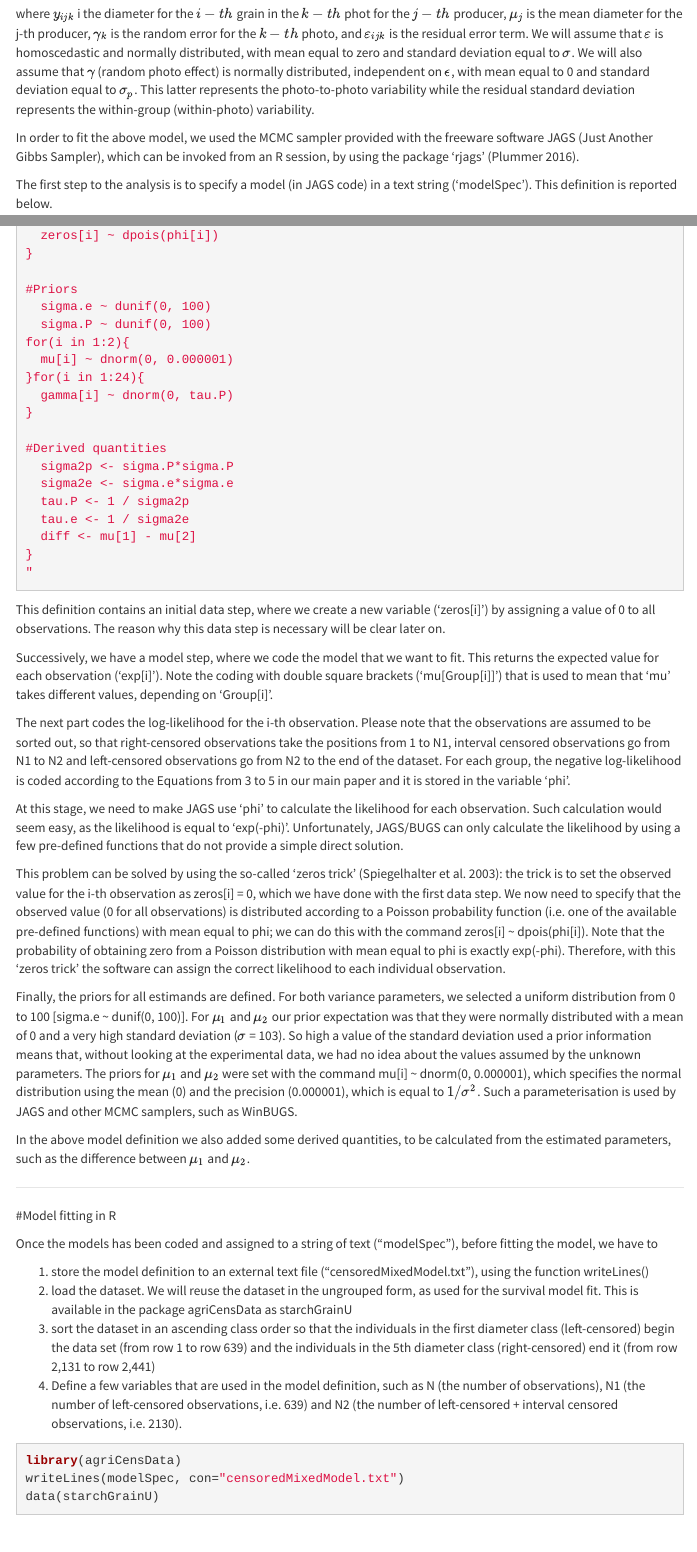
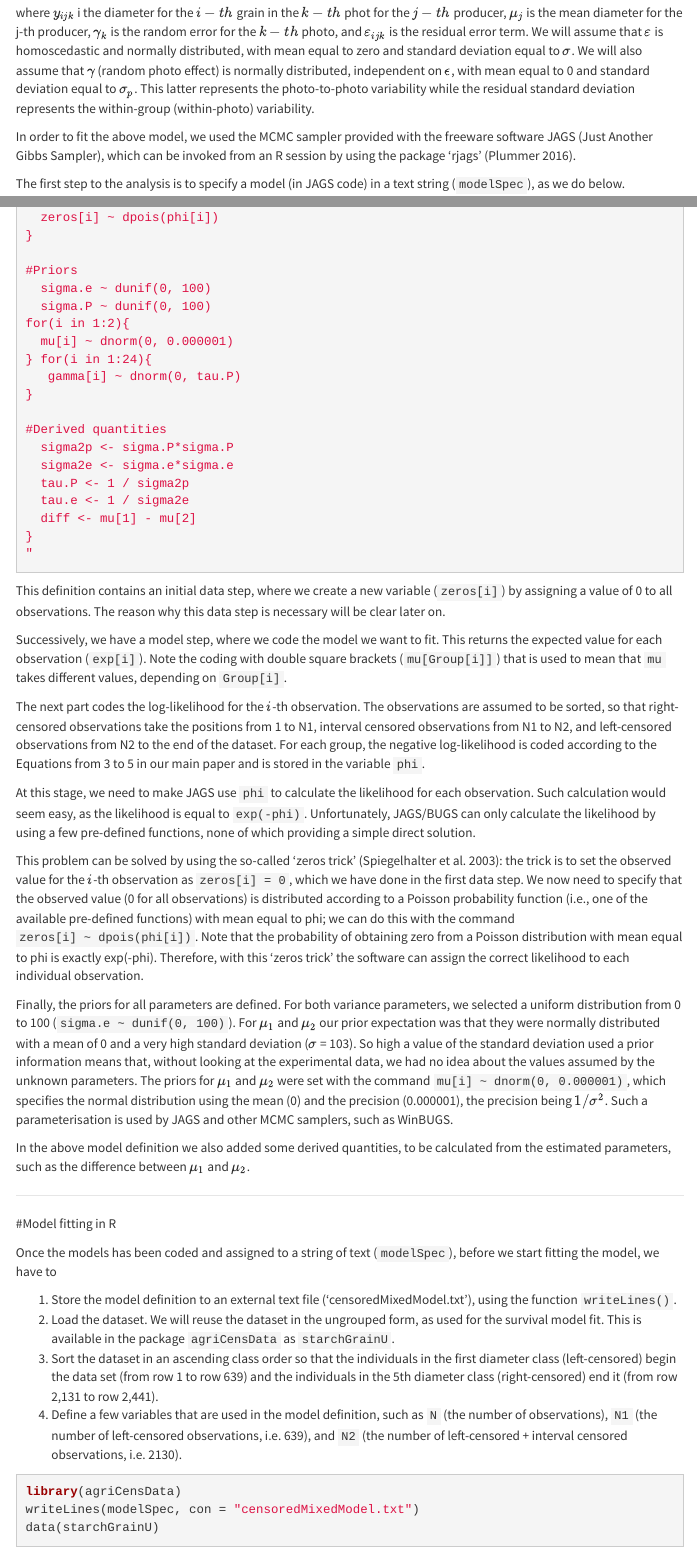
Before and after one commit to OnofriAndreaPG/agriCensData, an R Markdown document (docs/RandomEffects.Rmd): the page in a window 1100 px wide, from 480 px down before the commit and from 520 px down after it, so that both start at the same text, and a second part further down, joined at a grey line. Rendered offline with R 4.5, knitr and Pandoc, with nearby package versions; some code elsewhere in the file could not run offline; menus at the side of the page are left out.

Commit message:
Edited RandomEffects.Rmd by Marcin Kozak

````diff
--- a/docs/RandomEffects.Rmd
+++ b/docs/RandomEffects.Rmd
@@ -31,11 +31,9 @@ $$ y_{ijk} = \mu_j+ \gamma_k + \varepsilon_{ijk} $$
 
 where $y_{ijk}$ i the diameter for the $i-th$ grain in the $k-th$ phot for the $j-th$ producer, $\mu_j$ is the mean diameter for the j-th producer, $\gamma_k$ is the random error for the $k-th$ photo, and $\varepsilon_{ijk}$ is the residual error term. We will assume that $\varepsilon$ is homoscedastic and normally distributed, with mean equal to zero and standard deviation equal to $\sigma$. We will also assume that $\gamma$ (random photo effect) is normally distributed, independent on $\epsilon$, with mean equal to 0 and standard deviation equal to $\sigma_p$. This latter represents the photo-to-photo variability while the residual standard deviation represents the within-group (within-photo) variability.
 
-In order to fit the above model, we used the MCMC sampler provided with the freeware software JAGS (Just Another Gibbs Sampler), which can be invoked from an R session, by using the package 'rjags' [@Plummer:2016aa].
+In order to fit the above model, we used the MCMC sampler provided with the freeware software JAGS (Just Another Gibbs Sampler), which can be invoked from an R session by using the package 'rjags' [@Plummer:2016aa].
 
-The first step to the analysis is to specify a model (in JAGS code) in a text string ('modelSpec'). This definition is reported below.
-
-
+The first step to the analysis is to specify a model (in JAGS code) in a text string (`modelSpec`), as we do below.
 
 
 ```{r}
@@ -96,17 +94,17 @@ for(i in 1:2){
 ```
 
 
-This definition contains an initial data step, where we create a new variable ('zeros[i]') by assigning a value of 0 to all observations. The reason why this data step is necessary will be clear later on.
+This definition contains an initial data step, where we create a new variable (`zeros[i]`) by assigning a value of 0 to all observations. The reason why this data step is necessary will be clear later on.
 
-Successively, we have a model step, where we code the model that we want to fit. This returns the expected value for each observation ('exp[i]'). Note the coding with double square brackets ('mu[Group[i]]') that is used to mean that 'mu' takes different values, depending on 'Group[i]'.
+Successively, we have a model step, where we code the model we want to fit. This returns the expected value for each observation (`exp[i]`). Note the coding with double square brackets (`mu[Group[i]]`) that is used to mean that `mu` takes different values, depending on `Group[i]`.
 
-The next part codes the log-likelihood for the i-th observation. Please note that the observations are assumed to be sorted out, so that right-censored observations take the positions from 1 to N1, interval censored observations go from N1 to N2 and left-censored observations go from N2 to the end of the dataset. For each group, the negative log-likelihood is coded according to the Equations from 3 to 5 in our main paper and it is stored in the variable 'phi'.
+The next part codes the log-likelihood for the $i$-th observation. The observations are assumed to be sorted, so that right-censored observations take the positions from 1 to N1, interval censored observations from N1 to N2, and left-censored observations from N2 to the end of the dataset. For each group, the negative log-likelihood is coded according to the Equations from 3 to 5 in our main paper and is stored in the variable `phi`.
 
-At this stage, we need to make JAGS use 'phi' to calculate the likelihood for each observation. Such calculation would seem easy, as the likelihood is equal to 'exp(-phi)'. Unfortunately, JAGS/BUGS can only calculate the likelihood by using a few pre-defined functions that do not provide a simple direct solution.
+At this stage, we need to make JAGS use `phi` to calculate the likelihood for each observation. Such calculation would seem easy, as the likelihood is equal to `exp(-phi)`. Unfortunately, JAGS/BUGS can only calculate the likelihood by using a few pre-defined functions, none of which providing a simple direct solution.
 
-This problem can be solved by using the so-called 'zeros trick' [@spiegelhalter2003_WinBUGSusermanual]: the trick is to set the observed value for the i-th observation as zeros[i] = 0, which we have done with the first data step. We now need to specify that the observed value (0 for all observations) is distributed according to a Poisson probability function (i.e. one of the available pre-defined functions) with mean equal to phi; we can do this with the command zeros[i] ~ dpois(phi[i]). Note that the probability of obtaining zero from a Poisson distribution with mean equal to phi is exactly exp(-phi). Therefore, with this 'zeros trick' the software can assign the correct likelihood to each individual observation.
+This problem can be solved by using the so-called 'zeros trick' [@spiegelhalter2003_WinBUGSusermanual]: the trick is to set the observed value for the $i$-th observation as `zeros[i] = 0`, which we have done in the first data step. We now need to specify that the observed value (0 for all observations) is distributed according to a Poisson probability function (i.e., one of the available pre-defined functions) with mean equal to phi; we can do this with the command `zeros[i] ~ dpois(phi[i])`. Note that the probability of obtaining zero from a Poisson distribution with mean equal to phi is exactly exp(-phi). Therefore, with this 'zeros trick' the software can assign the correct likelihood to each individual observation.
 
-Finally, the priors for all estimands are defined. For both variance parameters, we selected a uniform distribution from 0 to 100 [sigma.e ~ dunif(0, 100)]. For $\mu_1$ and $\mu_2$ our prior expectation was that they were normally distributed with a mean of 0 and a very high standard deviation ($\sigma$ = 103). So high a value of the standard deviation used a prior information means that, without looking at the experimental data, we had no idea about the values assumed by the unknown parameters. The priors for  $\mu_1$ and $\mu_2$ were set with the command mu[i] ~ dnorm(0, 0.000001), which specifies the normal distribution using the mean (0) and the precision (0.000001), which is equal to $1/\sigma^2$. Such a parameterisation is used by JAGS and other MCMC samplers, such as WinBUGS.
+Finally, the priors for all parameters are defined. For both variance parameters, we selected a uniform distribution from 0 to 100 (`sigma.e ~ dunif(0, 100)`). For $\mu_1$ and $\mu_2$ our prior expectation was that they were normally distributed with a mean of 0 and a very high standard deviation ($\sigma$ = 103). So high a value of the standard deviation used a prior information means that, without looking at the experimental data, we had no idea about the values assumed by the unknown parameters. The priors for $\mu_1$ and $\mu_2$ were set with the command `mu[i] ~ dnorm(0, 0.000001)`, which specifies the normal distribution using the mean (0) and the precision (0.000001), the precision being $1/\sigma^2$. Such a parameterisation is used by JAGS and other MCMC samplers, such as WinBUGS.
 
 In the above model definition we also added some derived quantities, to be calculated from the estimated parameters, such as the difference between $\mu_1$ and $\mu_2$.
 
@@ -114,12 +112,12 @@ In the above model definition we also added some derived quantities, to be calcu
 
 #Model fitting in R
 
-Once the models has been coded and assigned to a string of text (“modelSpec”), before fitting the model, we have to
+Once the models has been coded and assigned to a string of text (`modelSpec`), before we start fitting the model, we have to
 
-1. store the model definition to an external text file (“censoredMixedModel.txt”), using the function writeLines()
-2. load the dataset. We will reuse the dataset in the ungrouped form, as used for the survival model fit. This is available in the package agriCensData as starchGrainU
-3. sort the dataset in an ascending class order so that the individuals in the first diameter class (left-censored) begin the data set (from row 1 to row 639) and the individuals in the 5th diameter class (right-censored) end it (from row 2,131 to row 2,441)
-4. Define a few variables that are used in the model definition, such as N (the number of observations), N1 (the number of left-censored observations, i.e. 639) and N2 (the number of left-censored + interval censored observations, i.e. 2130).
+1. Store the model definition to an external text file ('censoredMixedModel.txt'), using the function `writeLines()`.
+2. Load the dataset. We will reuse the dataset in the ungrouped form, as used for the survival model fit. This is available in the package `agriCensData` as `starchGrainU`.
+3. Sort the dataset in an ascending class order so that the individuals in the first diameter class (left-censored) begin the data set (from row 1 to row 639) and the individuals in the 5th diameter class (right-censored) end it (from row 2,131 to row 2,441).
+4. Define a few variables that are used in the model definition, such as `N` (the number of observations), `N1` (the number of left-censored observations, i.e. 639), and `N2` (the number of left-censored + interval censored observations, i.e. 2130).
 
 ```{r}
 library(agriCensData)
````
Also changed, not shown: docs/RandomEffects.Rmd (41 more changed lines), 1 other file.
